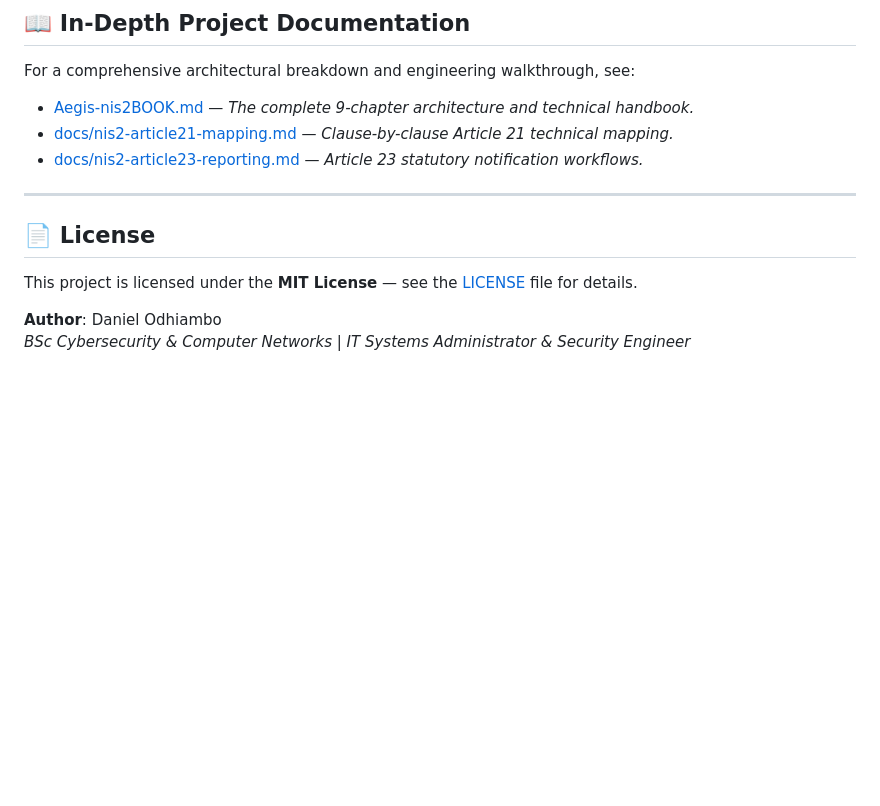
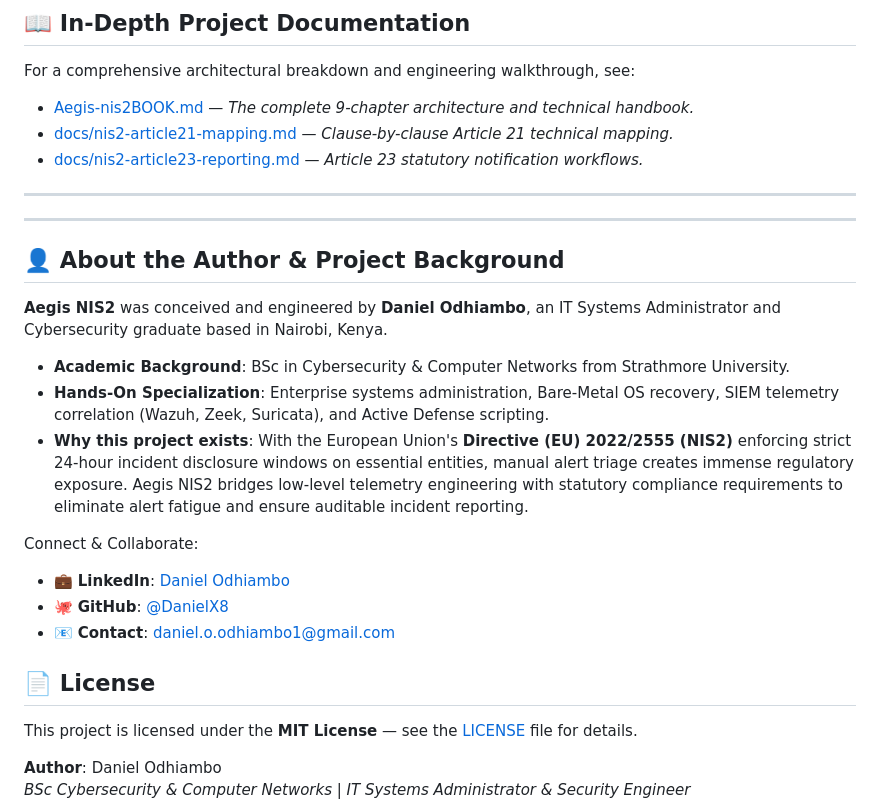
Before and after one commit to DanielX8/aegis-nis2, a Markdown page: README.md, the part around the change. GitHub-like rendering; blank space fills up the shorter version.

Commit message:
docs: add comprehensive About the Author & Project Background section

```diff
--- a/README.md
+++ b/README.md
@@ -180,8 +180,22 @@ For a comprehensive architectural breakdown and engineering walkthrough, see:
 
 ---
 
+---
+
+## 👤 About the Author & Project Background
+
+**Aegis NIS2** was conceived and engineered by **Daniel Odhiambo**, an IT Systems Administrator and Cybersecurity graduate based in Nairobi, Kenya.
+
+- **Academic Background**: BSc in Cybersecurity & Computer Networks from Strathmore University.
+- **Hands-On Specialization**: Enterprise systems administration, Bare-Metal OS recovery, SIEM telemetry correlation (Wazuh, Zeek, Suricata), and Active Defense scripting.
+- **Why this project exists**: With the European Union's **Directive (EU) 2022/2555 (NIS2)** enforcing strict 24-hour incident disclosure windows on essential entities, manual alert triage creates immense regulatory exposure. Aegis NIS2 bridges low-level telemetry engineering with statutory compliance requirements to eliminate alert fatigue and ensure auditable incident reporting.
+
+Connect & Collaborate:
+- 💼 **LinkedIn**: [Daniel Odhiambo](https://www.linkedin.com/in/daniel-odhiambo-7b794121b/)
+- 🐙 **GitHub**: [@DanielX8](https://github.com/DanielX8)
+- 📧 **Contact**: [daniel.o.odhiambo1@gmail.com](mailto:daniel.o.odhiambo1@gmail.com)
+
 ## 📄 License
-
 This project is licensed under the **MIT License** — see the [LICENSE](LICENSE) file for details.
 
 **Author**: Daniel Odhiambo
```
